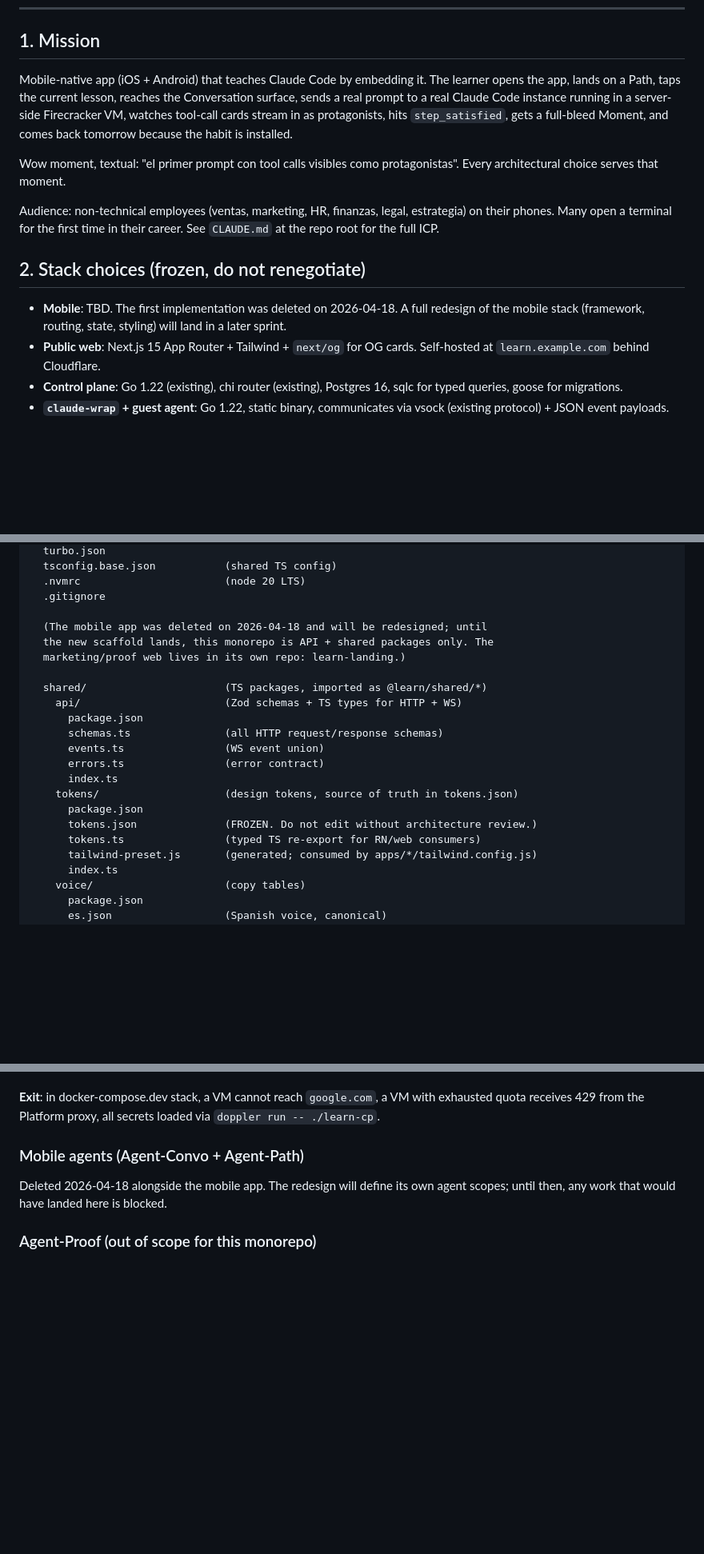
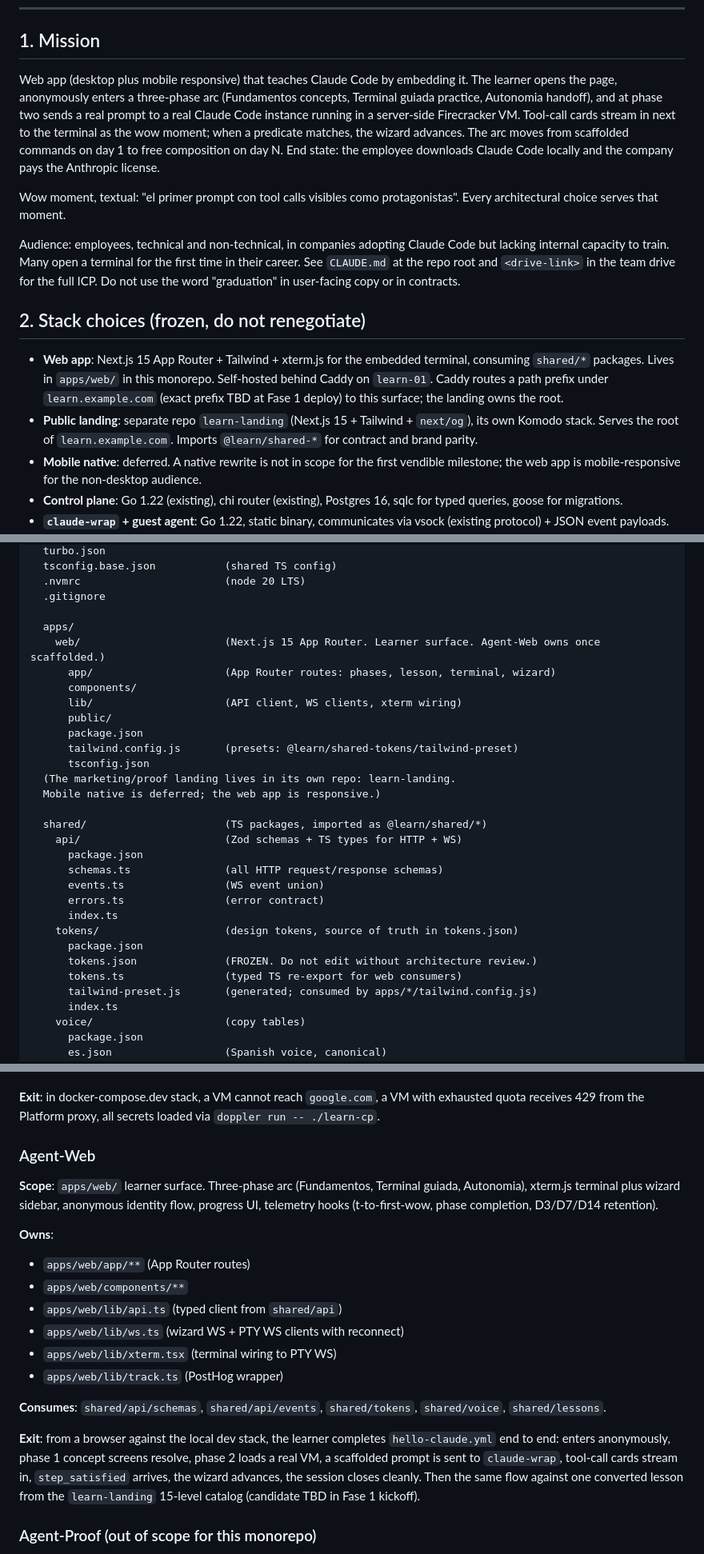
Before and after one commit to mikelm20/microvm-terminal, a Markdown page: CONTRACTS.md, 3 parts joined by grey strips. Shown at 80% size. Drawn GitHub-style; blank space fills up the shorter version.

Commit message:
Pivot CONTRACTS to web-first per ICP v2
Rewrites sections 1 (mission), 2 (stack), 3 (layout) and the mobile agent
block in section 8 to reflect the web surface. HTTP, WebSocket, Postgres
and lesson-YAML contracts are unchanged. Adds Agent-Web with scope and
exit criteria pointing at hello-claude plus one converted landing lesson.
Forbids "graduation" per product decision.

```diff
--- a/CONTRACTS.md
+++ b/CONTRACTS.md
@@ -19,16 +21,17 @@ This document freezes:
 
 ## 1. Mission
 
-Mobile-native app (iOS + Android) that teaches Claude Code by embedding it. The learner opens the app, lands on a Path, taps the current lesson, reaches the Conversation surface, sends a real prompt to a real Claude Code instance running in a server-side Firecracker VM, watches tool-call cards stream in as protagonists, hits `step_satisfied`, gets a full-bleed Moment, and comes back tomorrow because the habit is installed.
+Web app (desktop plus mobile responsive) that teaches Claude Code by embedding it. The learner opens the page, anonymously enters a three-phase arc (Fundamentos concepts, Terminal guiada practice, Autonomia handoff), and at phase two sends a real prompt to a real Claude Code instance running in a server-side Firecracker VM. Tool-call cards stream in next to the terminal as the wow moment; when a predicate matches, the wizard advances. The arc moves from scaffolded commands on day 1 to free composition on day N. End state: the employee downloads Claude Code locally and the company pays the Anthropic license.
 
 Wow moment, textual: "el primer prompt con tool calls visibles como protagonistas". Every architectural choice serves that moment.
 
-Audience: non-technical employees (ventas, marketing, HR, finanzas, legal, estrategia) on their phones. Many open a terminal for the first time in their career. See `CLAUDE.md` at the repo root for the full ICP.
+Audience: employees, technical and non-technical, in companies adopting Claude Code but lacking internal capacity to train. Many open a terminal for the first time in their career. See `CLAUDE.md` at the repo root and `<drive-link>` in the team drive for the full ICP. Do not use the word "graduation" in user-facing copy or in contracts.
 
 ## 2. Stack choices (frozen, do not renegotiate)
 
-- **Mobile**: TBD. The first implementation was deleted on 2026-04-18. A full redesign of the mobile stack (framework, routing, state, styling) will land in a later sprint.
-- **Public web**: Next.js 15 App Router + Tailwind + `next/og` for OG cards. Self-hosted at `learn.example.com` behind Cloudflare.
+- **Web app**: Next.js 15 App Router + Tailwind + xterm.js for the embedded terminal, consuming `shared/*` packages. Lives in `apps/web/` in this monorepo. Self-hosted behind Caddy on `learn-01`. Caddy routes a path prefix under `learn.example.com` (exact prefix TBD at Fase 1 deploy) to this surface; the landing owns the root.
+- **Public landing**: separate repo `learn-landing` (Next.js 15 + Tailwind + `next/og`), its own Komodo stack. Serves the root of `learn.example.com`. Imports `@learn/shared-*` for contract and brand parity.
+- **Mobile native**: deferred. A native rewrite is not in scope for the first vendible milestone; the web app is mobile-responsive for the non-desktop audience.
 - **Control plane**: Go 1.22 (existing), chi router (existing), Postgres 16, sqlc for typed queries, goose for migrations.
 - **`claude-wrap` + guest agent**: Go 1.22, static binary, communicates via vsock (existing protocol) + JSON event payloads.
 - **Platform-owned Anthropic proxy**: Go 1.22, standalone binary, per-session quota, audit log.
@@ -53,9 +56,17 @@ Audience: non-technical employees (ventas, marketing, HR, finanzas, legal, estra
   .nvmrc                       (node 20 LTS)
   .gitignore
 
-  (The mobile app was deleted on 2026-04-18 and will be redesigned; until
-  the new scaffold lands, this monorepo is API + shared packages only. The
-  marketing/proof web lives in its own repo: learn-landing.)
+  apps/
+    web/                       (Next.js 15 App Router. Learner surface. Agent-Web owns once scaffolded.)
+      app/                     (App Router routes: phases, lesson, terminal, wizard)
+      components/
+      lib/                     (API client, WS clients, xterm wiring)
+      public/
+      package.json
+      tailwind.config.js       (presets: @learn/shared-tokens/tailwind-preset)
+      tsconfig.json
+  (The marketing/proof landing lives in its own repo: learn-landing.
+  Mobile native is deferred; the web app is responsive.)
 
   shared/                      (TS packages, imported as @learn/shared/*)
     api/                       (Zod schemas + TS types for HTTP + WS)
@@ -67,7 +78,7 @@ Audience: non-technical employees (ventas, marketing, HR, finanzas, legal, estra
     tokens/                    (design tokens, source of truth in tokens.json)
       package.json
       tokens.json              (FROZEN. Do not edit without architecture review.)
-      tokens.ts                (typed TS re-export for RN/web consumers)
+      tokens.ts                (typed TS re-export for web consumers)
       tailwind-preset.js       (generated; consumed by apps/*/tailwind.config.js)
       index.ts
     voice/                     (copy tables)
@@ -744,10 +755,21 @@ See section 4.3. Every handler returns either a 2xx with the typed response or a
 
 **Exit**: in docker-compose.dev stack, a VM cannot reach `google.com`, a VM with exhausted quota receives 429 from the Platform proxy, all secrets loaded via `doppler run -- ./learn-cp`.
 
-### Mobile agents (Agent-Convo + Agent-Path)
+### Agent-Web
 
-Deleted 2026-04-18 alongside the mobile app. The redesign will define its own
-agent scopes; until then, any work that would have landed here is blocked.
+**Scope**: `apps/web/` learner surface. Three-phase arc (Fundamentos, Terminal guiada, Autonomia), xterm.js terminal plus wizard sidebar, anonymous identity flow, progress UI, telemetry hooks (t-to-first-wow, phase completion, D3/D7/D14 retention).
+
+**Owns**:
+- `apps/web/app/**` (App Router routes)
+- `apps/web/components/**`
+- `apps/web/lib/api.ts` (typed client from `shared/api`)
+- `apps/web/lib/ws.ts` (wizard WS + PTY WS clients with reconnect)
+- `apps/web/lib/xterm.tsx` (terminal wiring to PTY WS)
+- `apps/web/lib/track.ts` (PostHog wrapper)
+
+**Consumes**: `shared/api/schemas`, `shared/api/events`, `shared/tokens`, `shared/voice`, `shared/lessons`.
+
+**Exit**: from a browser against the local dev stack, the learner completes `hello-claude.yml` end to end: enters anonymously, phase 1 concept screens resolve, phase 2 loads a real VM, a scaffolded prompt is sent to `claude-wrap`, tool-call cards stream in, `step_satisfied` arrives, the wizard advances, the session closes cleanly. Then the same flow against one converted lesson from the `learn-landing` 15-level catalog (candidate TBD in Fase 1 kickoff).
 
 ### Agent-Proof (out of scope for this monorepo)
 
```
Also changed, not shown: other parts of CONTRACTS.md (+2 -0 lines).
